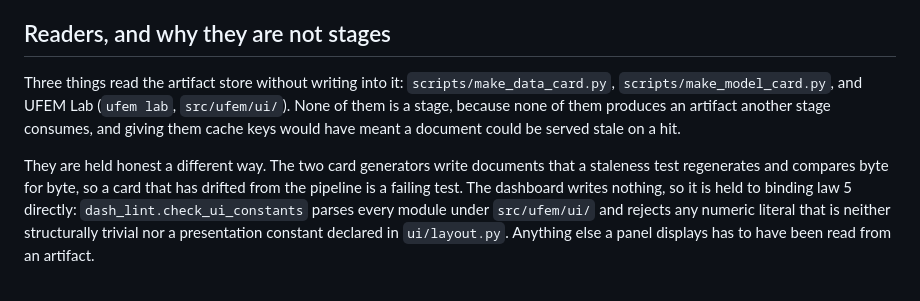
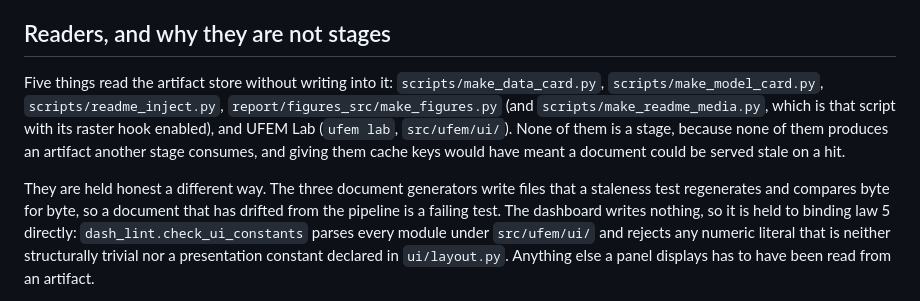
Before and after one commit to Olajide-Badejo/Uncertainty-Quantification-and-Surrogate-Modeling-in-FEM, a Markdown page: docs/ARCHITECTURE.md, the part around the change. GitHub-like rendering.

Commit message:
docs(architecture): the README injector and the figure scripts are readers too

```diff
--- a/docs/ARCHITECTURE.md
+++ b/docs/ARCHITECTURE.md
@@ -66,14 +66,16 @@ digest. A file edited or truncated behind the pipeline's back is a miss, not a h
 
 ## Readers, and why they are not stages
 
-Three things read the artifact store without writing into it: `scripts/make_data_card.py`,
-`scripts/make_model_card.py`, and UFEM Lab (`ufem lab`, `src/ufem/ui/`). None of them is a
-stage, because none of them produces an artifact another stage consumes, and giving them cache
-keys would have meant a document could be served stale on a hit.
+Five things read the artifact store without writing into it: `scripts/make_data_card.py`,
+`scripts/make_model_card.py`, `scripts/readme_inject.py`, `report/figures_src/make_figures.py`
+(and `scripts/make_readme_media.py`, which is that script with its raster hook enabled), and
+UFEM Lab (`ufem lab`, `src/ufem/ui/`). None of them is a stage, because none of them produces
+an artifact another stage consumes, and giving them cache keys would have meant a document
+could be served stale on a hit.
 
-They are held honest a different way. The two card generators write documents that a staleness
-test regenerates and compares byte for byte, so a card that has drifted from the pipeline is a
-failing test. The dashboard writes nothing, so it is held to binding law 5 directly:
+They are held honest a different way. The three document generators write files that a
+staleness test regenerates and compares byte for byte, so a document that has drifted from the
+pipeline is a failing test. The dashboard writes nothing, so it is held to binding law 5 directly:
 `dash_lint.check_ui_constants` parses every module under `src/ufem/ui/` and rejects any numeric
 literal that is neither structurally trivial nor a presentation constant declared in
 `ui/layout.py`. Anything else a panel displays has to have been read from an artifact.
```
